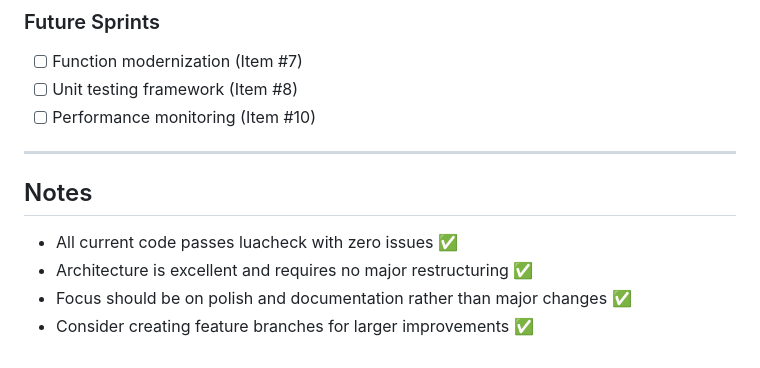
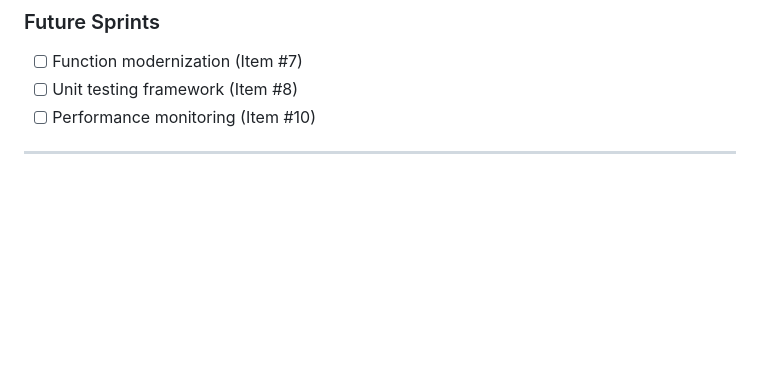
Before and after one commit to BrandtWright/nvim, a Markdown page: TODO.md, the part around the change. Drawn GitHub-style; blank space fills up the shorter version.

Commit message:
docs: update todo list

```diff
--- a/TODO.md
+++ b/TODO.md
@@ -303,10 +303,3 @@ vim.notify(
 - [ ] Performance monitoring (Item #10)
 
 ---
-
-## Notes
-
-- All current code passes luacheck with zero issues ✅
-- Architecture is excellent and requires no major restructuring ✅
-- Focus should be on polish and documentation rather than major changes ✅
-- Consider creating feature branches for larger improvements ✅
```
